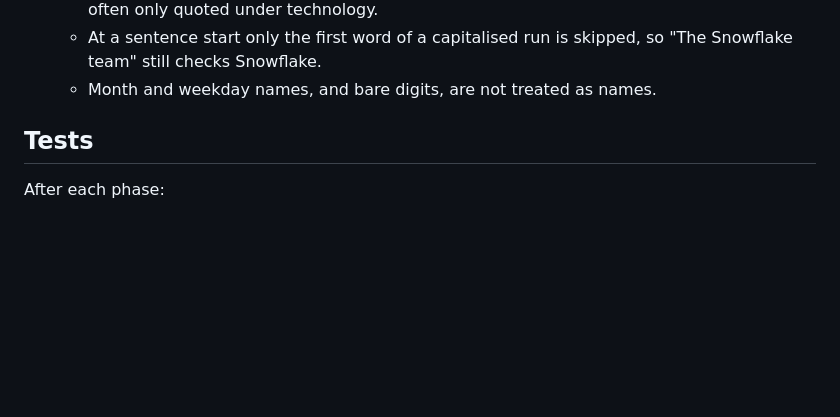
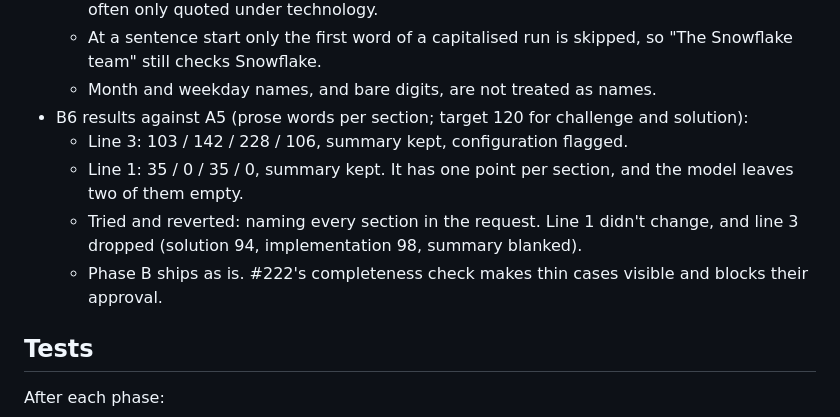
Before and after one commit to olafkfreund/synechron-case-reference-engine, a Markdown page: plan/2026-10-13-212-presentable-case-studies.md, the part around the change. GitHub-like rendering; blank space fills up the shorter version.

Commit message:
docs(plan): B6 results and the reverted prompt attempt (#212)
Co-Authored-By: Claude Opus 5.5 <noreply@anthropic.com>
Claude-Session: https://claude.ai/code/session_01MPRoCfbJuTDz6tit2f4eFM

```diff
--- a/plan/2026-10-13-212-presentable-case-studies.md
+++ b/plan/2026-10-13-212-presentable-case-studies.md
@@ -640,6 +640,16 @@ client. Run the full suite, then PR 4.
   - At a sentence start only the first word of a capitalised run is
     skipped, so "The Snowflake team" still checks Snowflake.
   - Month and weekday names, and bare digits, are not treated as names.
+- B6 results against A5 (prose words per section; target 120 for challenge
+  and solution):
+  - Line 3: 103 / 142 / 228 / 106, summary kept, configuration flagged.
+  - Line 1: 35 / 0 / 35 / 0, summary kept. It has one point per section,
+    and the model leaves two of them empty.
+  - Tried and reverted: naming every section in the request. Line 1 didn't
+    change, and line 3 dropped (solution 94, implementation 98, summary
+    blanked).
+  - Phase B ships as is. #222's completeness check makes thin cases visible
+    and blocks their approval.
 
 ## Tests
 
```
